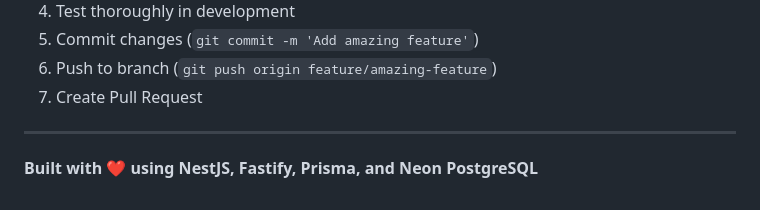
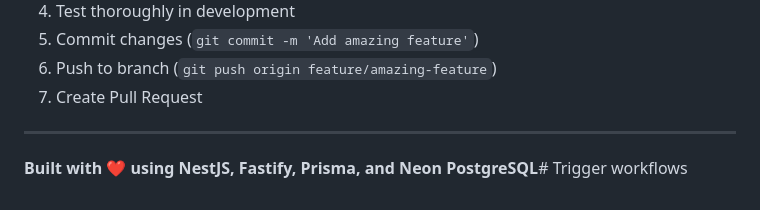
Before and after one commit to joosuhail12/tolstoy, a Markdown page: README.md, the part around the change. Rendered like a GitHub page.

```diff
--- a/README.md
+++ b/README.md
@@ -2752,4 +2752,4 @@ npx prisma migrate dev --name init
 
 ---
 
-**Built with ❤️ using NestJS, Fastify, Prisma, and Neon PostgreSQL**
+**Built with ❤️ using NestJS, Fastify, Prisma, and Neon PostgreSQL**# Trigger workflows
```
